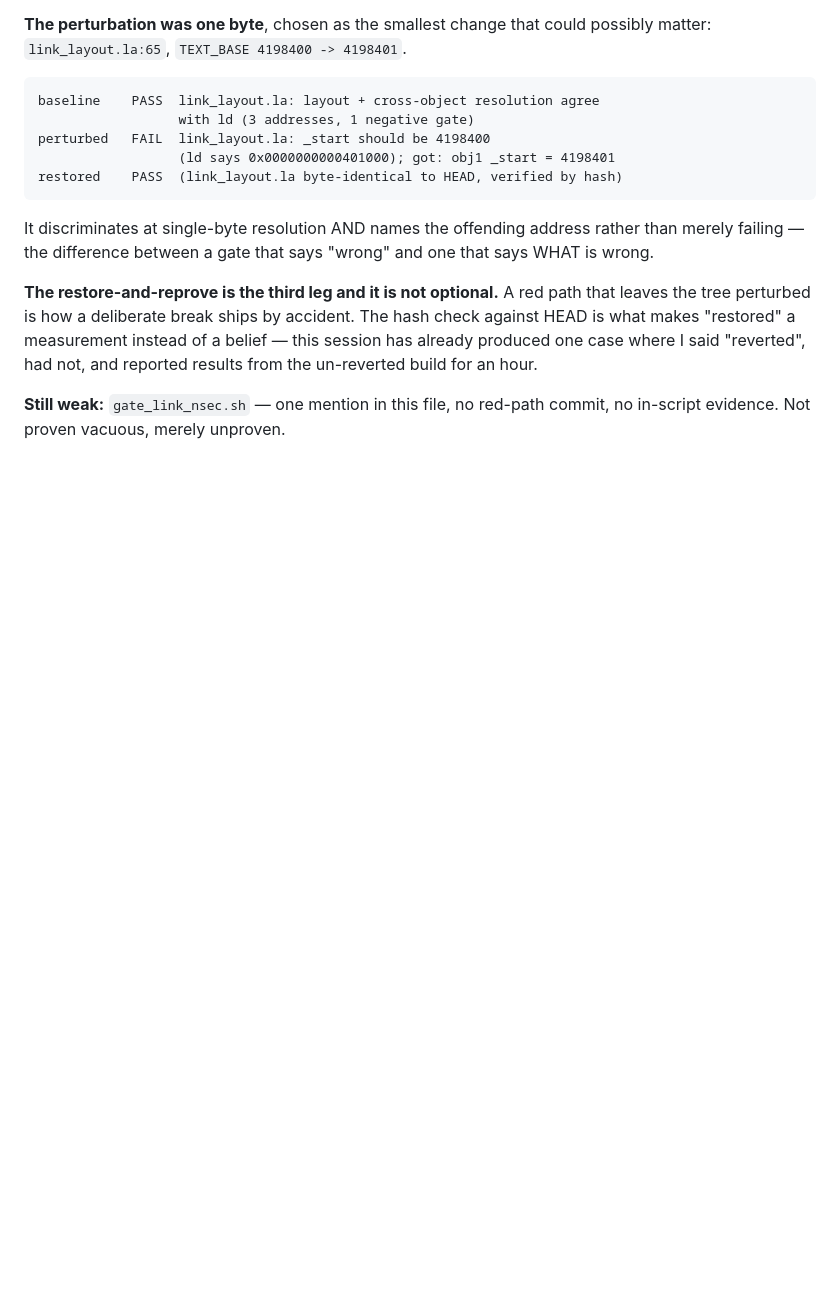
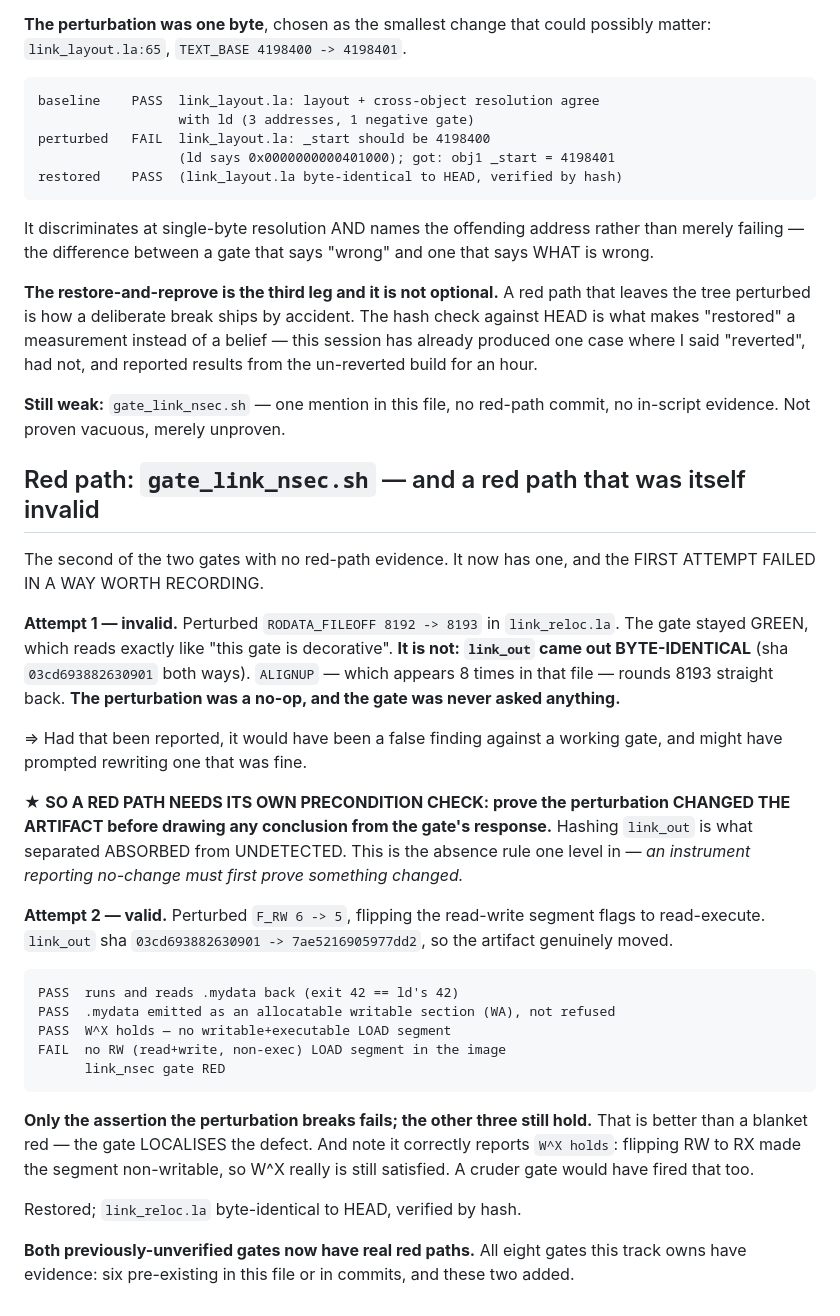
Before and after one commit to ErikHarvard/LogOS, a Markdown page: LINKER.md, the part around the change. Drawn GitHub-style; blank space fills up the shorter version.

Commit message:
LINKER.md: red-path gate_link_nsec.sh — and a red path that was itself invalid
The second of two gates with no red-path evidence. It has one now, and the first
attempt failed in a way worth recording.

ATTEMPT 1, INVALID: perturbed RODATA_FILEOFF 8192 -> 8193. The gate stayed
GREEN, which reads exactly like "this gate is decorative". It is not --
link_out came out BYTE-IDENTICAL (sha 03cd693882630901 both ways), because
ALIGNUP rounds 8193 straight back. The perturbation was a no-op and the gate was
never asked anything. Reporting it would have been a false finding against a
working gate.

★ A RED PATH NEEDS ITS OWN PRECONDITION: prove the perturbation CHANGED THE
ARTIFACT before concluding anything from the gate's response. Hashing link_out
is what separated ABSORBED from UNDETECTED. That is the absence rule one level
in -- an instrument reporting no-change must first prove something changed.

ATTEMPT 2, VALID: F_RW 6 -> 5, flipping the RW segment flags to RX. link_out sha
03cd693882630901 -> 7ae5216905977dd2, so the artifact genuinely moved.

  PASS  runs and reads .mydata back (exit 42 == ld's 42)
  PASS  .mydata emitted as an allocatable writable section (WA), not refused
  PASS  W^X holds — no writable+executable LOAD segment
  FAIL  no RW (read+write, non-exec) LOAD segment in the image

Only the assertion the perturbation breaks fails; the other three still hold, so
the gate LOCALISES rather than blanket-reds. It also correctly reports W^X as
holding -- RW->RX makes the segment non-writable, so that property really is
still satisfied.

Restored, link_reloc.la byte-identical to HEAD by hash.

All eight gates this track owns now have red-path evidence: six pre-existing in
LINKER.md or commits, two added today.

Co-Authored-By: Claude Opus 5 <noreply@anthropic.com>

```diff
--- a/LINKER.md
+++ b/LINKER.md
@@ -927,3 +927,46 @@ had not, and reported results from the un-reverted build for an hour.
 
 **Still weak:** `gate_link_nsec.sh` — one mention in this file, no red-path
 commit, no in-script evidence. Not proven vacuous, merely unproven.
+
+
+## Red path: `gate_link_nsec.sh` — and a red path that was itself invalid
+
+The second of the two gates with no red-path evidence. It now has one, and the
+FIRST ATTEMPT FAILED IN A WAY WORTH RECORDING.
+
+**Attempt 1 — invalid.** Perturbed `RODATA_FILEOFF 8192 -> 8193` in
+`link_reloc.la`. The gate stayed GREEN, which reads exactly like "this gate is
+decorative". **It is not: `link_out` came out BYTE-IDENTICAL** (sha
+`03cd693882630901` both ways). `ALIGNUP` — which appears 8 times in that file —
+rounds 8193 straight back. **The perturbation was a no-op, and the gate was never
+asked anything.**
+
+⇒ Had that been reported, it would have been a false finding against a working
+gate, and might have prompted rewriting one that was fine.
+
+★ **SO A RED PATH NEEDS ITS OWN PRECONDITION CHECK: prove the perturbation
+CHANGED THE ARTIFACT before drawing any conclusion from the gate's response.**
+Hashing `link_out` is what separated ABSORBED from UNDETECTED. This is the
+absence rule one level in — *an instrument reporting no-change must first prove
+something changed.*
+
+**Attempt 2 — valid.** Perturbed `F_RW 6 -> 5`, flipping the read-write segment
+flags to read-execute. `link_out` sha `03cd693882630901 -> 7ae5216905977dd2`,
+so the artifact genuinely moved.
+
+    PASS  runs and reads .mydata back (exit 42 == ld's 42)
+    PASS  .mydata emitted as an allocatable writable section (WA), not refused
+    PASS  W^X holds — no writable+executable LOAD segment
+    FAIL  no RW (read+write, non-exec) LOAD segment in the image
+          link_nsec gate RED
+
+**Only the assertion the perturbation breaks fails; the other three still hold.**
+That is better than a blanket red — the gate LOCALISES the defect. And note it
+correctly reports `W^X holds`: flipping RW to RX made the segment non-writable,
+so W^X really is still satisfied. A cruder gate would have fired that too.
+
+Restored; `link_reloc.la` byte-identical to HEAD, verified by hash.
+
+**Both previously-unverified gates now have real red paths.** All eight gates
+this track owns have evidence: six pre-existing in this file or in commits, and
+these two added.
```
